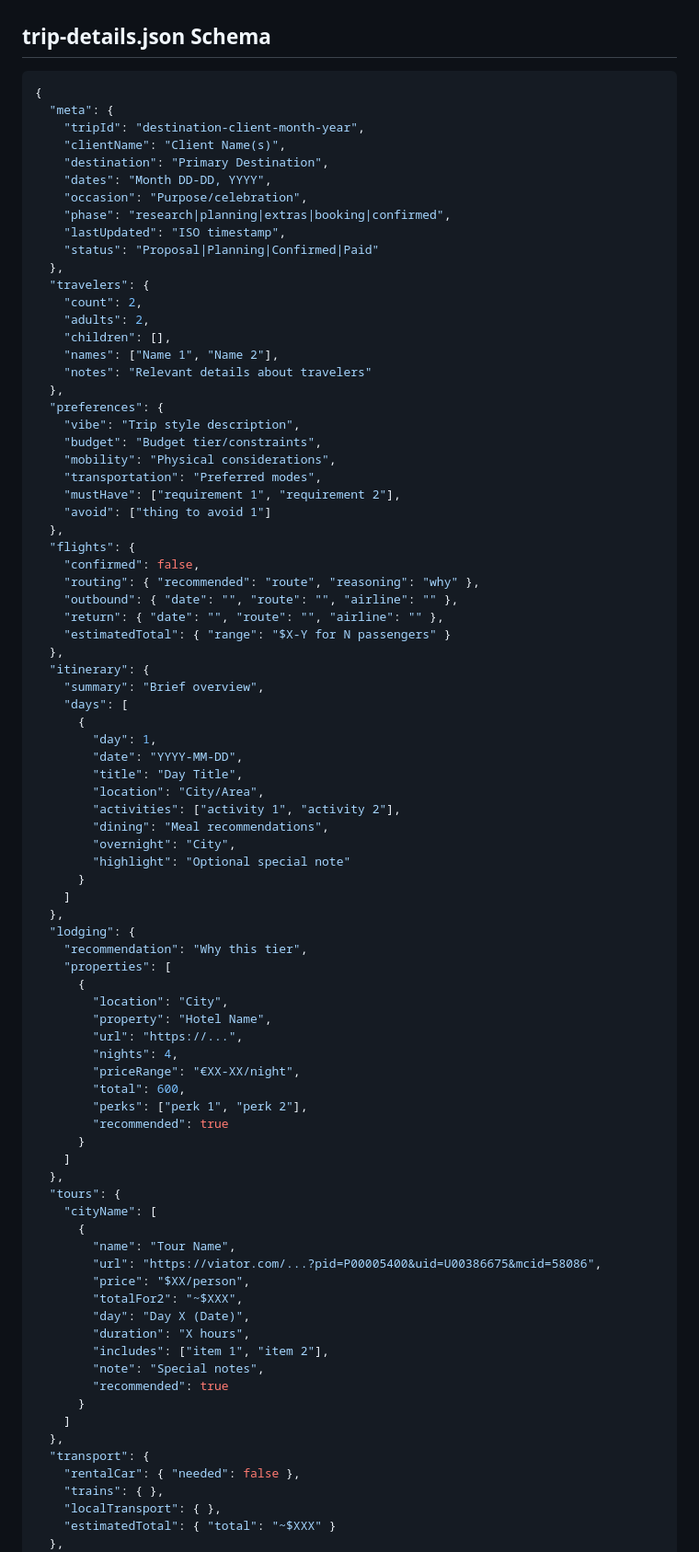
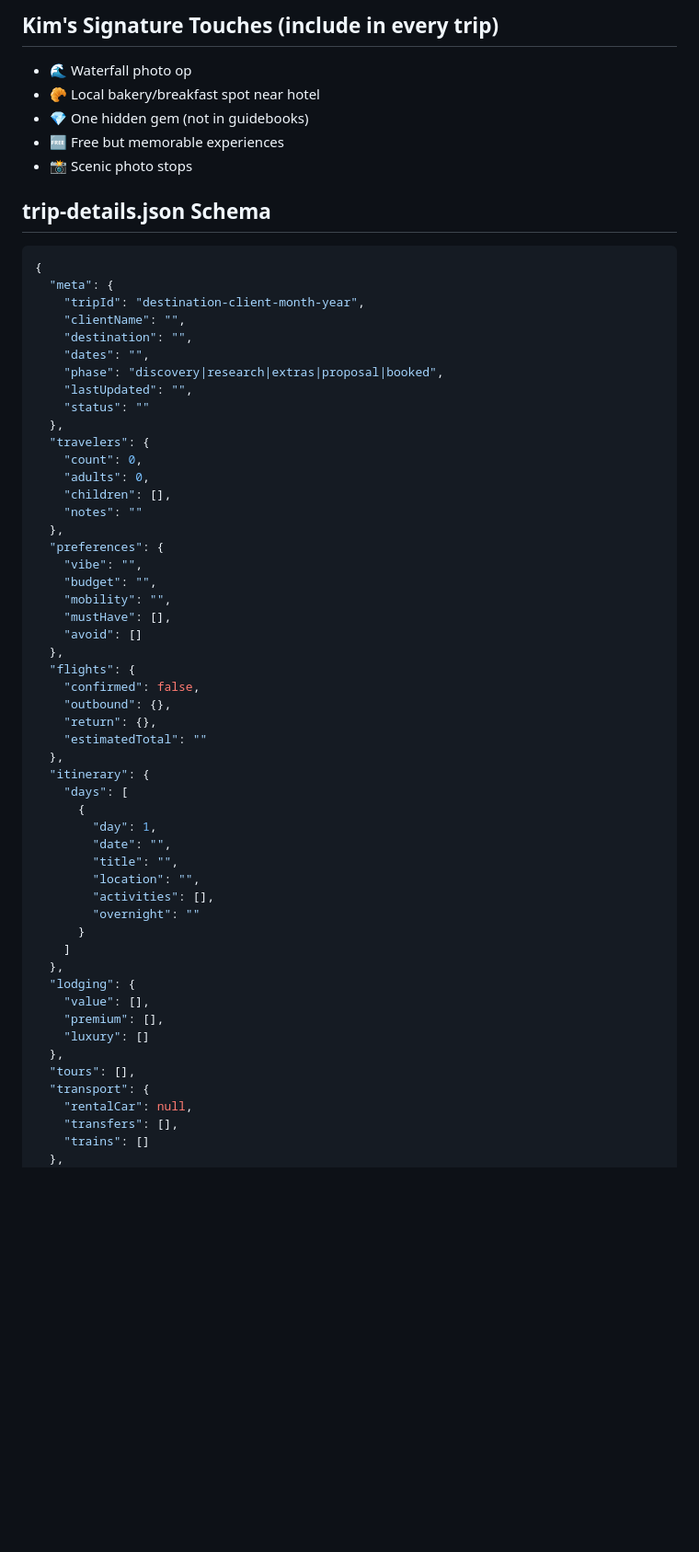
Before and after one commit to iamneilroberts/SoMoTravel.us, a Markdown page: prompts/travel-assistant-prompt.md, the part around one of its changes. Shown at 92% size. GitHub-like rendering; blank space fills up the shorter version.

```diff
--- a/prompts/travel-assistant-prompt.md
+++ b/prompts/travel-assistant-prompt.md
@@ -57,3 +61,10 @@ proposal.html        # Generated from trip-details.json (final step)
+## Kim's Signature Touches (include in every trip)
+
+- 🌊 Waterfall photo op
+- 🥐 Local bakery/breakfast spot near hotel
+- 💎 One hidden gem (not in guidebooks)
+- 🆓 Free but memorable experiences
+- 📸 Scenic photo stops
 
 ## trip-details.json Schema
 
@@ -61,85 +72,53 @@ proposal.html        # Generated from trip-details.json (final step)
 {
   "meta": {
     "tripId": "destination-client-month-year",
-    "clientName": "Client Name(s)",
-    "destination": "Primary Destination",
-    "dates": "Month DD-DD, YYYY",
-    "occasion": "Purpose/celebration",
-    "phase": "research|planning|extras|booking|confirmed",
-    "lastUpdated": "ISO timestamp",
-    "status": "Proposal|Planning|Confirmed|Paid"
+    "clientName": "",
+    "destination": "",
+    "dates": "",
+    "phase": "discovery|research|extras|proposal|booked",
+    "lastUpdated": "",
+    "status": ""
   },
   "travelers": {
-    "count": 2,
-    "adults": 2,
+    "count": 0,
+    "adults": 0,
     "children": [],
-    "names": ["Name 1", "Name 2"],
-    "notes": "Relevant details about travelers"
+    "notes": ""
   },
   "preferences": {
-    "vibe": "Trip style description",
-    "budget": "Budget tier/constraints",
-    "mobility": "Physical considerations",
-    "transportation": "Preferred modes",
-    "mustHave": ["requirement 1", "requirement 2"],
-    "avoid": ["thing to avoid 1"]
+    "vibe": "",
+    "budget": "",
+    "mobility": "",
+    "mustHave": [],
+    "avoid": []
   },
   "flights": {
     "confirmed": false,
-    "routing": { "recommended": "route", "reasoning": "why" },
-    "outbound": { "date": "", "route": "", "airline": "" },
-    "return": { "date": "", "route": "", "airline": "" },
-    "estimatedTotal": { "range": "$X-Y for N passengers" }
+    "outbound": {},
+    "return": {},
+    "estimatedTotal": ""
   },
   "itinerary": {
-    "summary": "Brief overview",
     "days": [
       {
         "day": 1,
-        "date": "YYYY-MM-DD",
-        "title": "Day Title",
-        "location": "City/Area",
-        "activities": ["activity 1", "activity 2"],
-        "dining": "Meal recommendations",
-        "overnight": "City",
-        "highlight": "Optional special note"
+        "date": "",
+        "title": "",
+        "location": "",
+        "activities": [],
+        "overnight": ""
       }
     ]
   },
   "lodging": {
-    "recommendation": "Why this tier",
-    "properties": [
-      {
-        "location": "City",
-        "property": "Hotel Name",
-        "url": "https://...",
-        "nights": 4,
-        "priceRange": "€XX-XX/night",
-        "total": 600,
-        "perks": ["perk 1", "perk 2"],
-        "recommended": true
-      }
-    ]
+    "value": [],
+    "premium": [],
+    "luxury": []
   },
-  "tours": {
-    "cityName": [
-      {
-        "name": "Tour Name",
-        "url": "https://viator.com/...?pid=P00005400&uid=U00386675&mcid=58086",
-        "price": "$XX/person",
-        "totalFor2": "~$XXX",
-        "day": "Day X (Date)",
-        "duration": "X hours",
-        "includes": ["item 1", "item 2"],
-        "note": "Special notes",
-        "recommended": true
-      }
-    ]
-  },
+  "tours": [],
   "transport": {
-    "rentalCar": { "needed": false },
-    "trains": { },
-    "localTransport": { },
-    "estimatedTotal": { "total": "~$XXX" }
+    "rentalCar": null,
+    "transfers": [],
+    "trains": []
   },
   "extras": {
```
Also changed, not shown: other parts of prompts/travel-assistant-prompt.md (+62 -142 lines).
